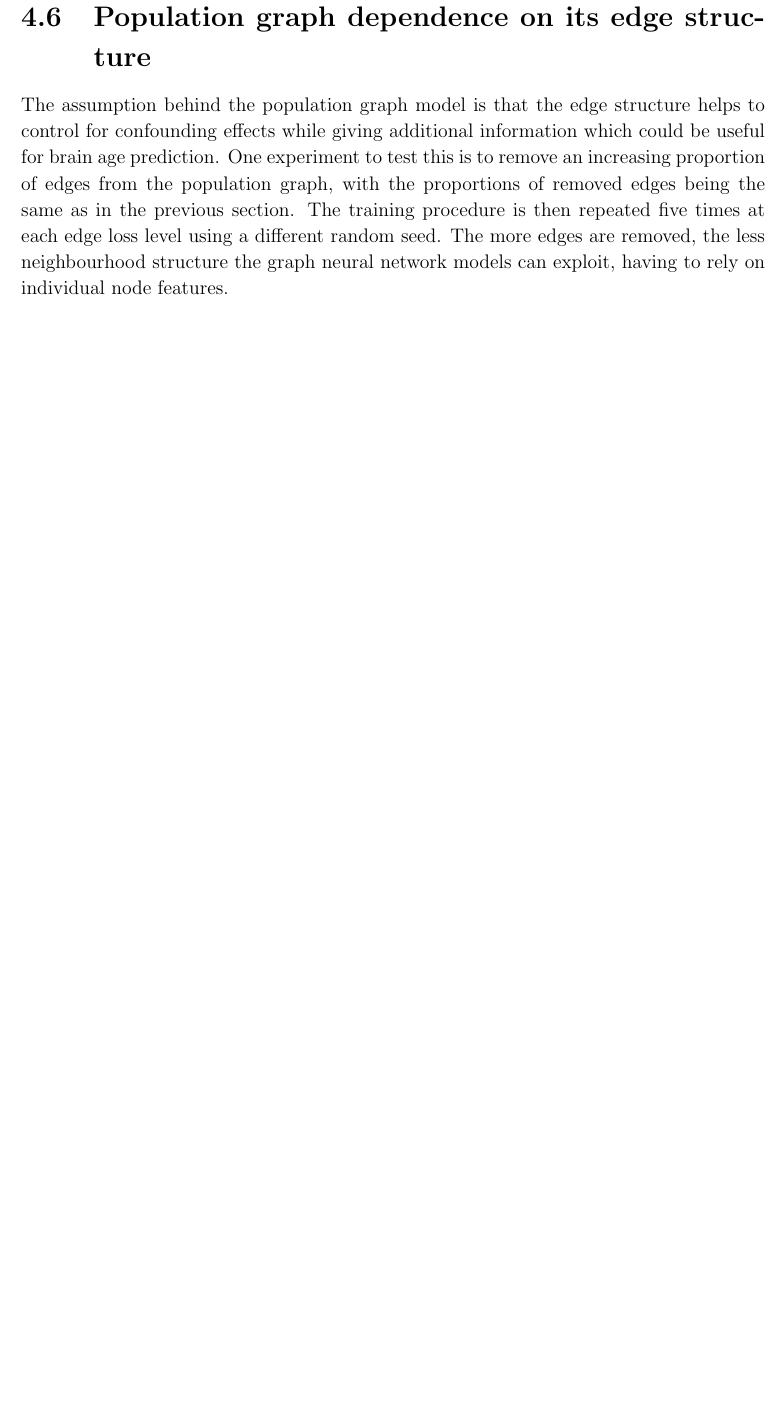
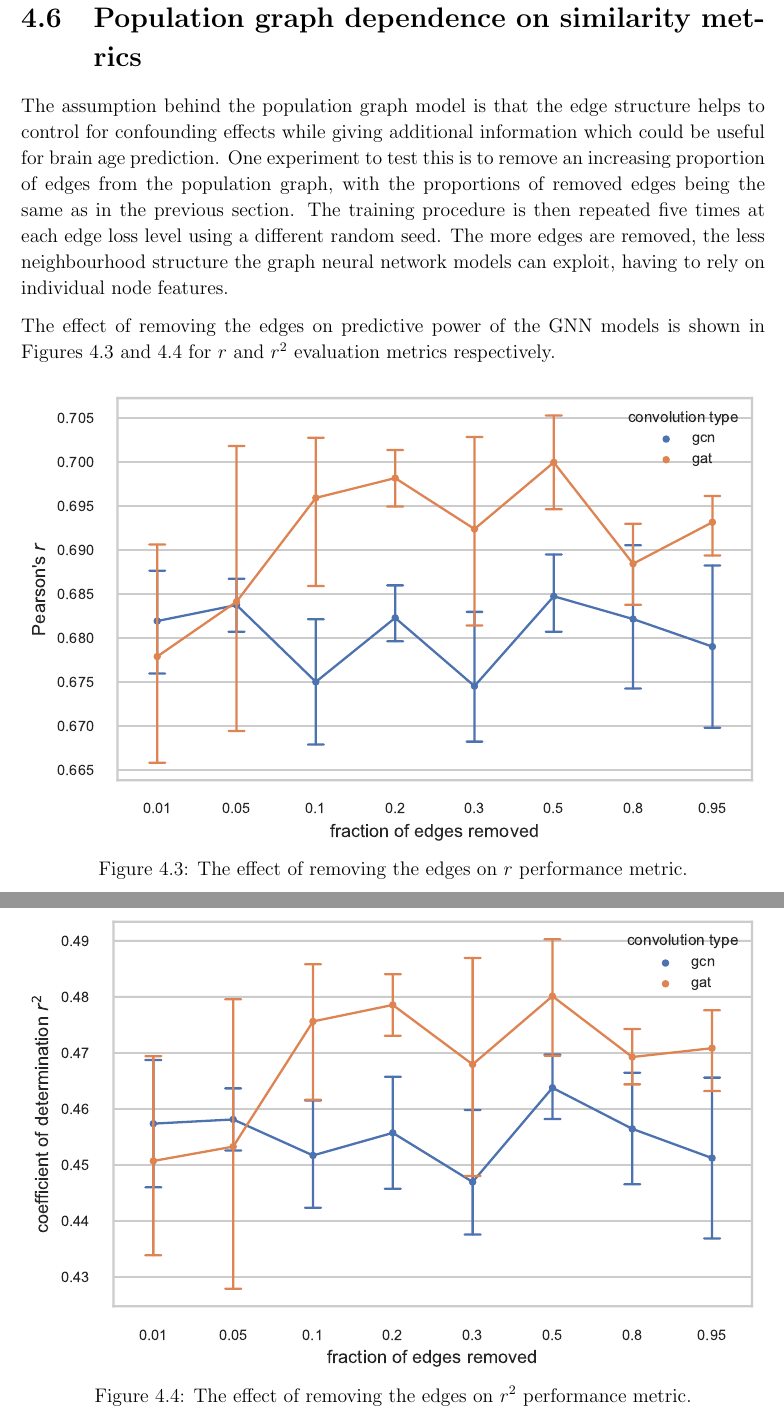
Before and after one commit to kamilest/cst-ii-dissertation, a LaTeX thesis (dissertation/dissertation.tex, which reads dissertation/chapters/evaluation.tex): part of page 37 of 55 before the commit and two parts of pages 37 and 38 of 55 after it, the two joined at a grey line, cut so that both start at the same text, the shorter picture padded with empty space. Compiled offline with pdfLaTeX.

Commit message:
Add edge noise figures

```diff
--- a/dissertation/chapters/evaluation.tex
+++ b/dissertation/chapters/evaluation.tex
@@ -123,12 +123,22 @@ For example, as discussed in Section~\ref{section:implementation-robustness}, it
 For the feature noise robustness evaluation, an increasing proportion of population graph nodes are corrupted by randomly permuting their features. Then the model is retrained and tested on the hold-out test set, measuring the change in performance. To make sure that any effect on the evaluation metrics is due to added noise and not the changing dataset split, the model is trained on a single dataset split while the noise is added to different subjects. Moreover, to ensure that the effect on test set performance is due to the interaction with neighbourhoods and not due to the individual node features, only the nodes in the training set will be corrupted. For each of the GCN and GAT models, the experiment is repeated five times for each noise level (1\%, 5\%, 10\%, 20\%, 30\%, 50\%, 80\%, and 95\% of training nodes).
 
 
-\section{Population graph dependence on its edge structure}
+\section{Population graph dependence on similarity metrics}
 The assumption behind the population graph model is that the edge structure helps to control for confounding effects while giving additional information which could be useful for brain age prediction. One experiment to test this is to remove an increasing proportion of edges from the population graph, with the proportions of removed edges being the same as in the previous section. The training procedure is then repeated five times at each edge loss level using a different random seed. The more edges are removed, the less neighbourhood structure the graph neural network models can exploit, having to rely on individual node features.
 
+The effect of removing the edges on predictive power of the GNN models is shown in Figures~\ref{figure:edge-noise-r} and~\ref{figure:edge-noise-r2} for $r$ and $r^2$ evaluation metrics respectively.
 
+\begin{figure}[h]
+    \centering
+    \includegraphics[width=\textwidth]{edge_noise_r.pdf}
+    \caption{The effect of removing the edges on $r$ performance metric.}\label{figure:edge-noise-r}
+\end{figure}
 
-
+\begin{figure}[h]
+    \centering
+    \includegraphics[width=\textwidth]{edge_noise_r2.pdf}
+    \caption{The effect of removing the edges on $r^2$ performance metric.}\label{figure:edge-noise-r2}
+\end{figure}
 
 % \section{Comparison against existing benchmarks}
 
```
Also changed, not shown: dissertation/figs/edge_noise_r.pdf (added), dissertation/figs/edge_noise_r2.pdf (added), dissertation/chapters/evaluation.tex (2 more changed lines).
